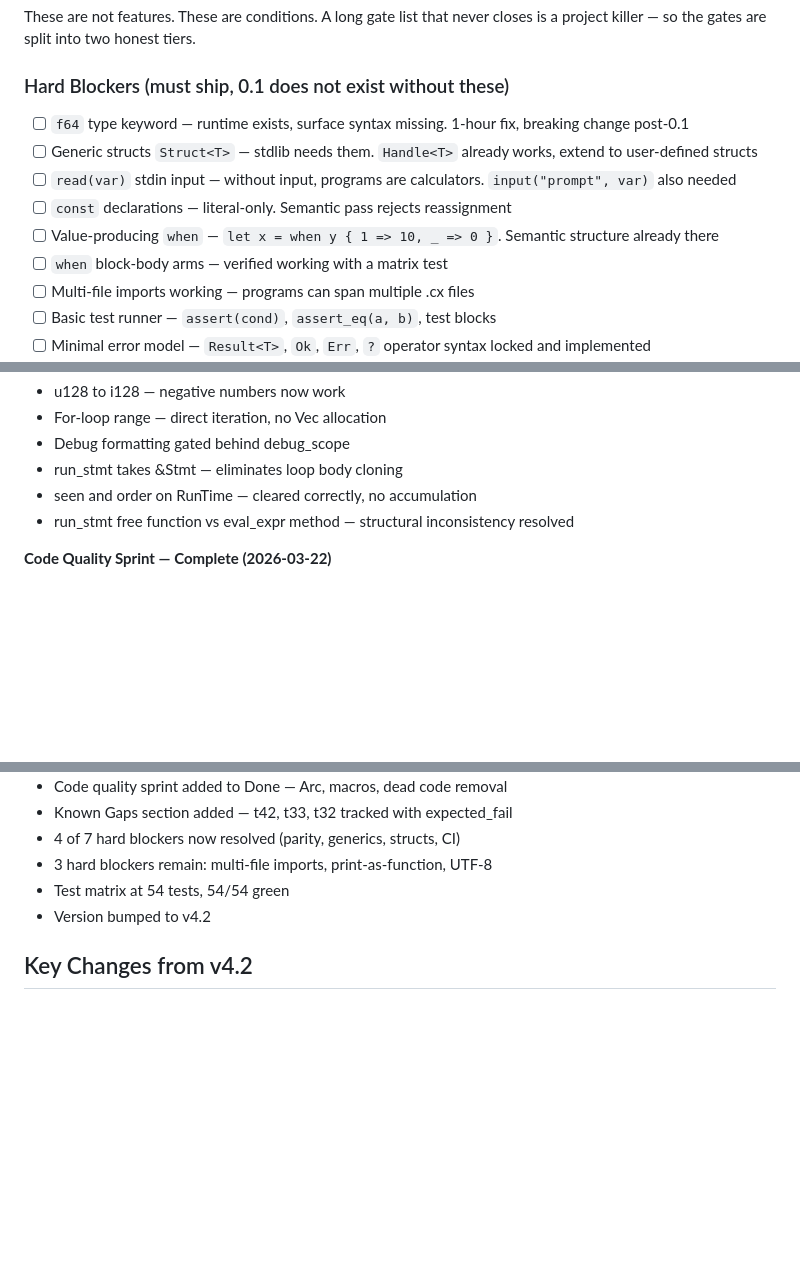
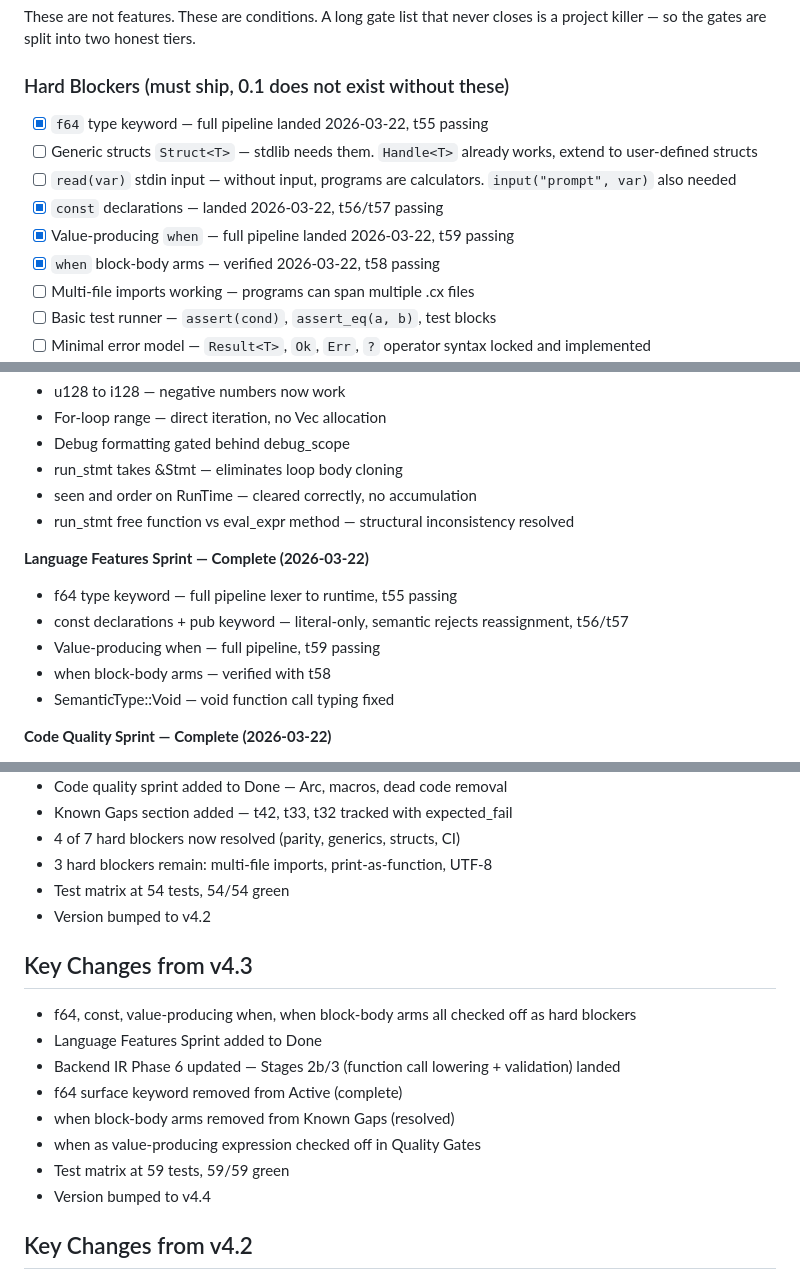
Before and after one commit to COMMENTERTHE9/Cx_lang, a Markdown page: docs/frontend/ROADMAP.md, 3 parts joined by grey strips. Rendered like a GitHub page; blank space fills up the shorter version.

```diff
--- a/docs/frontend/ROADMAP.md
+++ b/docs/frontend/ROADMAP.md
@@ -126,12 +126,12 @@ These are not features. These are conditions. A long gate list that never closes
 
 ### Hard Blockers (must ship, 0.1 does not exist without these)
 
-- [ ] `f64` type keyword — runtime exists, surface syntax missing. 1-hour fix, breaking change post-0.1
+- [x] `f64` type keyword — full pipeline landed 2026-03-22, t55 passing
 - [ ] Generic structs `Struct<T>` — stdlib needs them. `Handle<T>` already works, extend to user-defined structs
 - [ ] `read(var)` stdin input — without input, programs are calculators. `input("prompt", var)` also needed
-- [ ] `const` declarations — literal-only. Semantic pass rejects reassignment
-- [ ] Value-producing `when` — `let x = when y { 1 => 10, _ => 0 }`. Semantic structure already there
-- [ ] `when` block-body arms — verified working with a matrix test
+- [x] `const` declarations — landed 2026-03-22, t56/t57 passing
+- [x] Value-producing `when` — full pipeline landed 2026-03-22, t59 passing
+- [x] `when` block-body arms — verified 2026-03-22, t58 passing
 - [ ] Multi-file imports working — programs can span multiple .cx files
 - [ ] Basic test runner — `assert(cond)`, `assert_eq(a, b)`, test blocks
 - [ ] Minimal error model — `Result<T>`, `Ok`, `Err`, `?` operator syntax locked and implemented
@@ -203,6 +203,13 @@ These are not features. These are conditions. A long gate list that never closes
 - seen and order on RunTime — cleared correctly, no accumulation
 - run_stmt free function vs eval_expr method — structural inconsistency resolved
 
+**Language Features Sprint — Complete (2026-03-22)**
+- f64 type keyword — full pipeline lexer to runtime, t55 passing
+- const declarations + pub keyword — literal-only, semantic rejects reassignment, t56/t57
+- Value-producing when — full pipeline, t59 passing
+- when block-body arms — verified with t58
+- SemanticType::Void — void function call typing fixed
+
 **Code Quality Sprint — Complete (2026-03-22)**
 - Arc<SemanticFunction> — function bodies stored as Arc, no clone on every call
 - sem_err! macro — 51 SemanticError constructions collapsed to 1-line macro calls
@@ -498,6 +504,17 @@ These need active design work before any implementation can begin.
 - Test matrix at 54 tests, 54/54 green
 - Version bumped to v4.2
 
+## Key Changes from v4.3
+
+- f64, const, value-producing when, when block-body arms all checked off as hard blockers
+- Language Features Sprint added to Done
+- Backend IR Phase 6 updated — Stages 2b/3 (function call lowering + validation) landed
+- f64 surface keyword removed from Active (complete)
+- when block-body arms removed from Known Gaps (resolved)
+- when as value-producing expression checked off in Quality Gates
+- Test matrix at 59 tests, 59/59 green
+- Version bumped to v4.4
+
 ## Key Changes from v4.2
 
 - Syntax Decisions — Locked section added — all frozen decisions in one place
```
Also changed, not shown: other parts of docs/frontend/ROADMAP.md (+4 -5 lines), daily_log/2026-03-22.md (added, +98 -0 lines).
